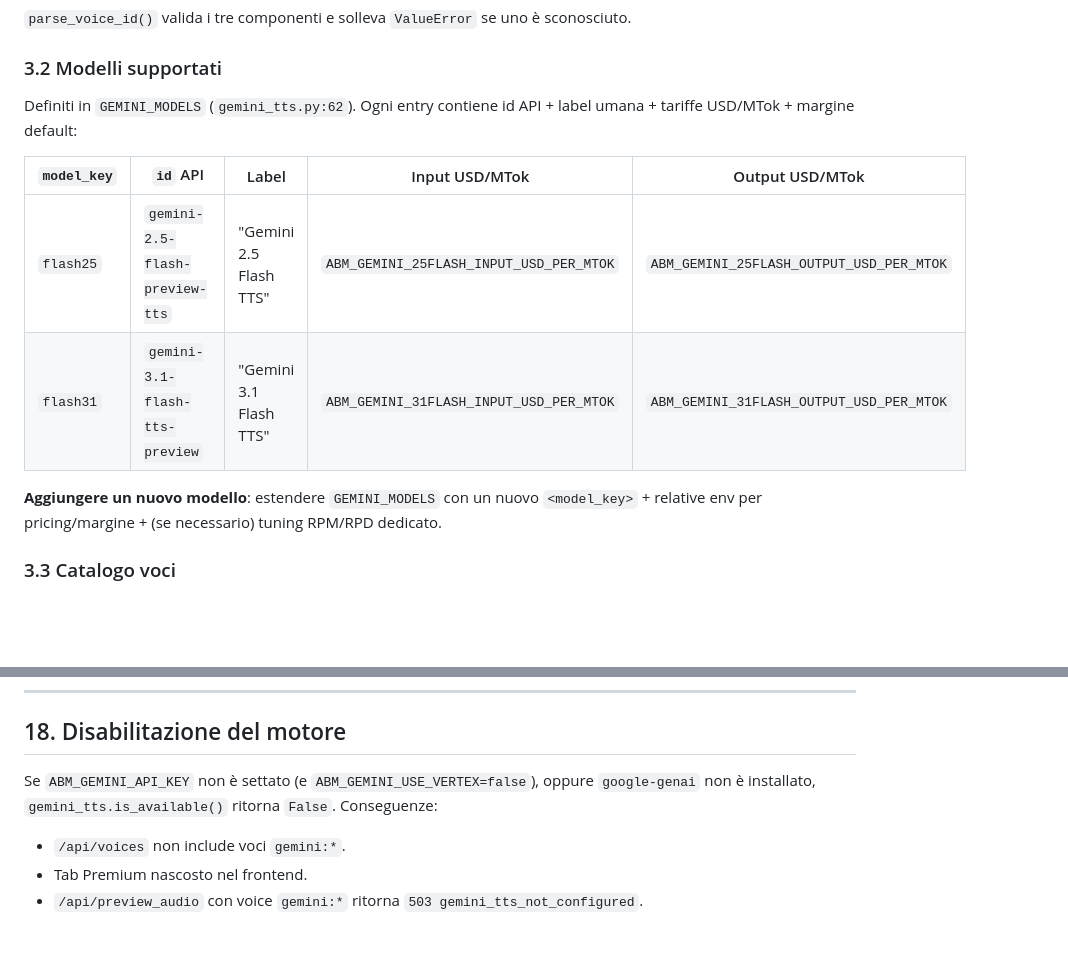
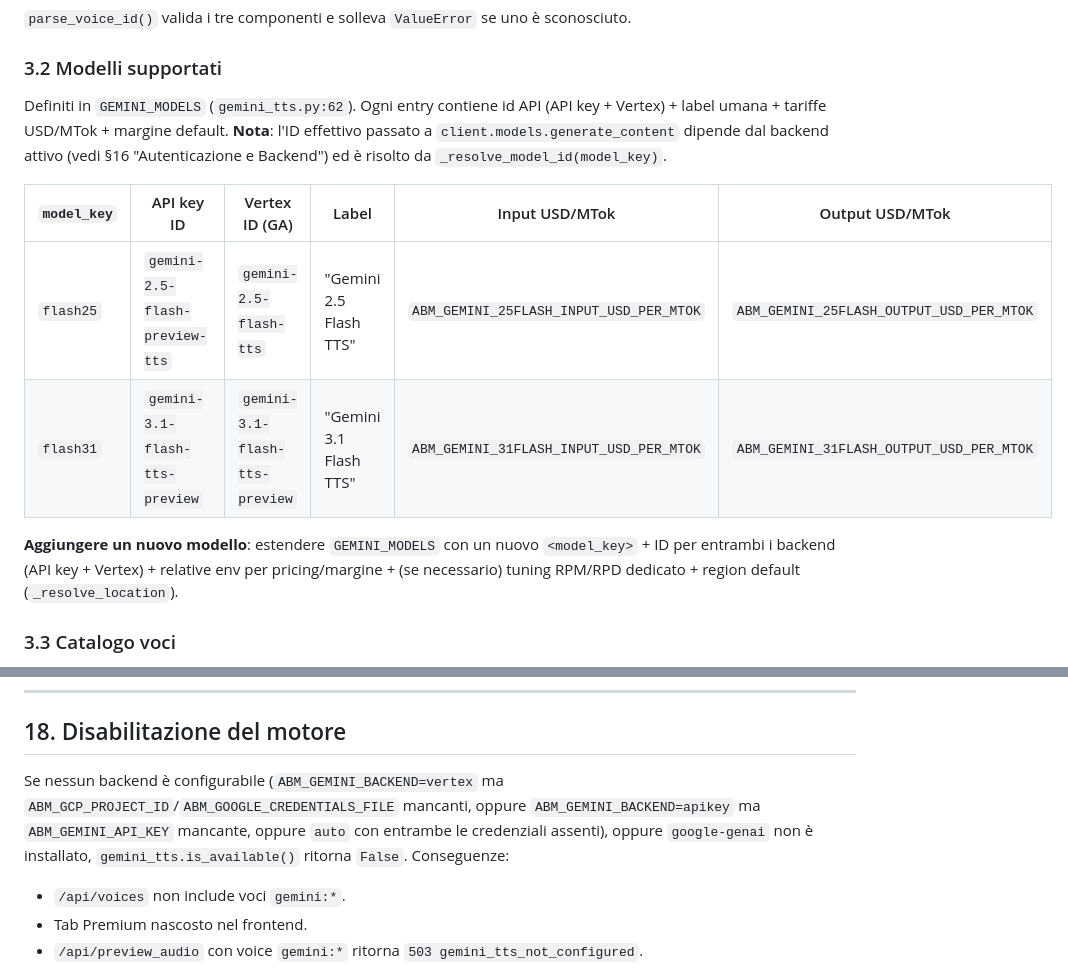
Before and after one commit to gfrangiamone/audiobook-maker, a Markdown page: md_files/ttsgemini.md, 2 parts joined by grey strips. Rendered like a GitHub page; blank space fills up the shorter version.

```diff
--- a/md_files/ttsgemini.md
+++ b/md_files/ttsgemini.md
@@ -92,14 +92,14 @@ Esempi: `gemini:flash25:Zephyr`, `gemini:flash31:Kore`.
 
 ### 3.2 Modelli supportati
 
-Definiti in `GEMINI_MODELS` (`gemini_tts.py:62`). Ogni entry contiene id API + label umana + tariffe USD/MTok + margine default:
+Definiti in `GEMINI_MODELS` (`gemini_tts.py:62`). Ogni entry contiene id API (API key + Vertex) + label umana + tariffe USD/MTok + margine default. **Nota**: l'ID effettivo passato a `client.models.generate_content` dipende dal backend attivo (vedi §16 "Autenticazione e Backend") ed è risolto da `_resolve_model_id(model_key)`.
 
-| `model_key` | `id` API | Label | Input USD/MTok | Output USD/MTok |
-|-------------|----------|-------|----------------|-----------------|
-| `flash25` | `gemini-2.5-flash-preview-tts` | "Gemini 2.5 Flash TTS" | `ABM_GEMINI_25FLASH_INPUT_USD_PER_MTOK` | `ABM_GEMINI_25FLASH_OUTPUT_USD_PER_MTOK` |
-| `flash31` | `gemini-3.1-flash-tts-preview` | "Gemini 3.1 Flash TTS" | `ABM_GEMINI_31FLASH_INPUT_USD_PER_MTOK` | `ABM_GEMINI_31FLASH_OUTPUT_USD_PER_MTOK` |
+| `model_key` | API key ID | Vertex ID (GA) | Label | Input USD/MTok | Output USD/MTok |
+|-------------|------------|----------------|-------|----------------|-----------------|
+| `flash25` | `gemini-2.5-flash-preview-tts` | `gemini-2.5-flash-tts` | "Gemini 2.5 Flash TTS" | `ABM_GEMINI_25FLASH_INPUT_USD_PER_MTOK` | `ABM_GEMINI_25FLASH_OUTPUT_USD_PER_MTOK` |
+| `flash31` | `gemini-3.1-flash-tts-preview` | `gemini-3.1-flash-tts-preview` | "Gemini 3.1 Flash TTS" | `ABM_GEMINI_31FLASH_INPUT_USD_PER_MTOK` | `ABM_GEMINI_31FLASH_OUTPUT_USD_PER_MTOK` |
 
-**Aggiungere un nuovo modello**: estendere `GEMINI_MODELS` con un nuovo `<model_key>` + relative env per pricing/margine + (se necessario) tuning RPM/RPD dedicato.
+**Aggiungere un nuovo modello**: estendere `GEMINI_MODELS` con un nuovo `<model_key>` + ID per entrambi i backend (API key + Vertex) + relative env per pricing/margine + (se necessario) tuning RPM/RPD dedicato + region default (`_resolve_location`).
 
 ### 3.3 Catalogo voci
 
@@ -833,7 +867,7 @@ I numeri sopra sono indicativi e vanno verificati sul portale Google AI Studio a
 
 ## 18. Disabilitazione del motore
 
-Se `ABM_GEMINI_API_KEY` non è settato (e `ABM_GEMINI_USE_VERTEX=false`), oppure `google-genai` non è installato, `gemini_tts.is_available()` ritorna `False`. Conseguenze:
+Se nessun backend è configurabile (`ABM_GEMINI_BACKEND=vertex` ma `ABM_GCP_PROJECT_ID`/`ABM_GOOGLE_CREDENTIALS_FILE` mancanti, oppure `ABM_GEMINI_BACKEND=apikey` ma `ABM_GEMINI_API_KEY` mancante, oppure `auto` con entrambe le credenziali assenti), oppure `google-genai` non è installato, `gemini_tts.is_available()` ritorna `False`. Conseguenze:
 
 - `/api/voices` non include voci `gemini:*`.
 - Tab Premium nascosto nel frontend.
```
Also changed, not shown: other parts of md_files/ttsgemini.md (+38 -4 lines).
